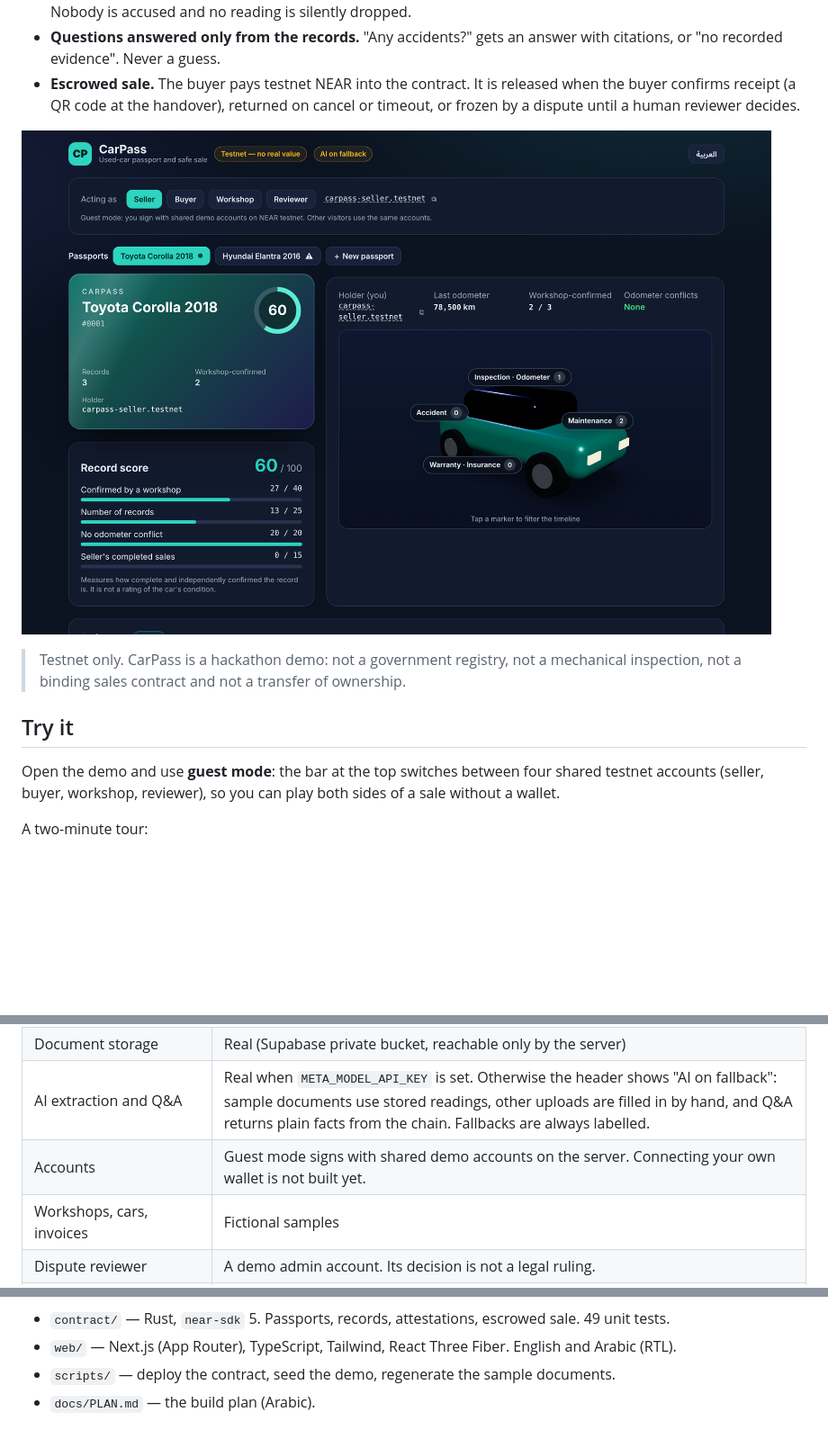
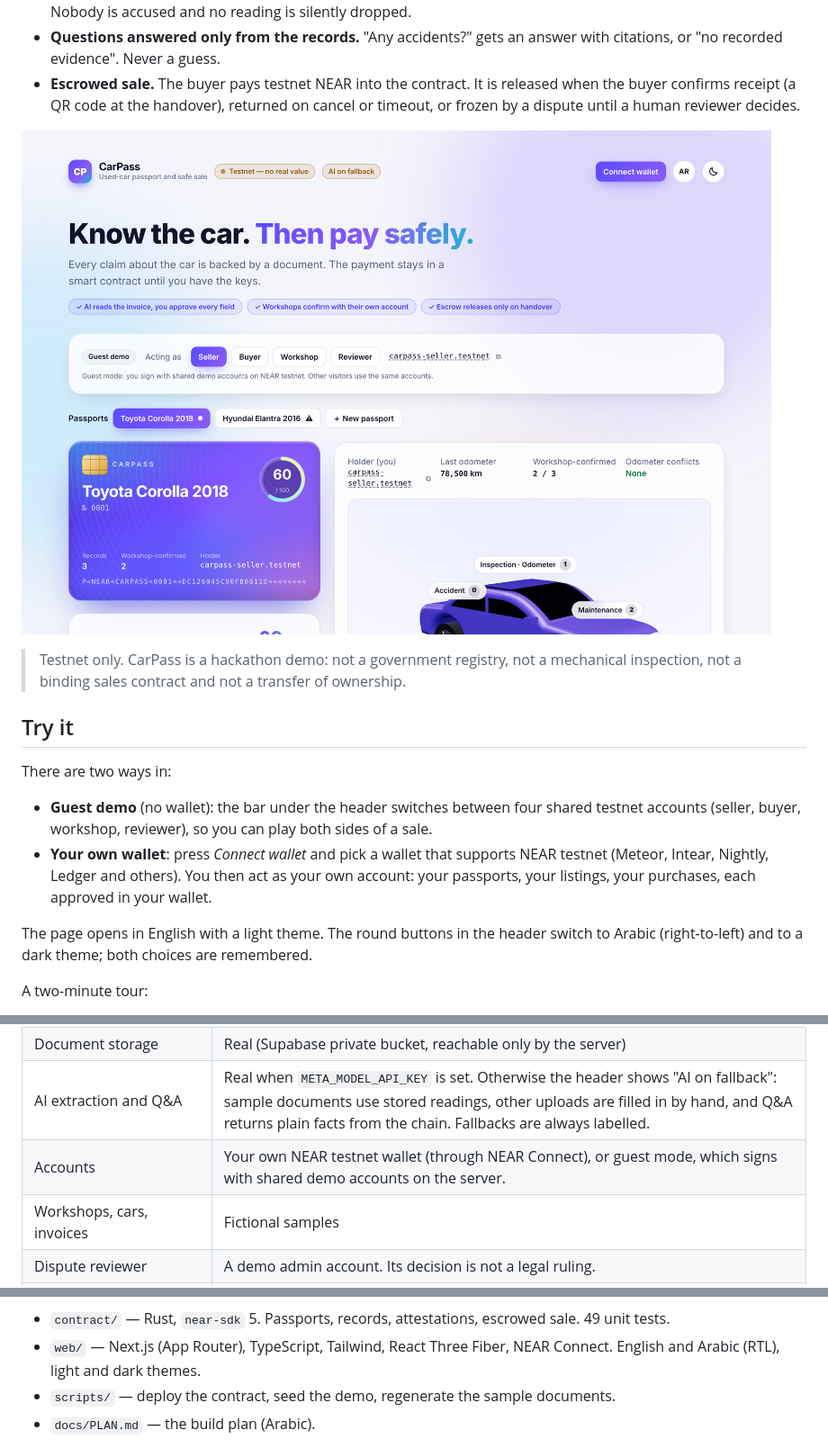
Before and after one commit to medomohamed22/Near_Agent, a Markdown page: README.md, 3 parts joined by grey strips. Shown at 90% size. GitHub-like rendering; pictures changed too: docs/screens/home.png; blank space fills up the shorter version.

````diff
--- a/README.md
+++ b/README.md
@@ -16,7 +16,12 @@ Buying a used car means trusting a stack of loose invoices and an odometer that
 
 ## Try it
 
-Open the demo and use **guest mode**: the bar at the top switches between four shared testnet accounts (seller, buyer, workshop, reviewer), so you can play both sides of a sale without a wallet.
+There are two ways in:
+
+- **Guest demo** (no wallet): the bar under the header switches between four shared testnet accounts (seller, buyer, workshop, reviewer), so you can play both sides of a sale.
+- **Your own wallet**: press *Connect wallet* and pick a wallet that supports NEAR testnet (Meteor, Intear, Nightly, Ledger and others). You then act as your own account: your passports, your listings, your purchases, each approved in your wallet.
+
+The page opens in English with a light theme. The round buttons in the header switch to Arabic (right-to-left) and to a dark theme; both choices are remembered.
 
 A two-minute tour:
 
@@ -37,7 +42,7 @@ A two-minute tour:
 | Document hashing and in-browser verification | Real |
 | Document storage | Real (Supabase private bucket, reachable only by the server) |
 | AI extraction and Q&A | Real when `META_MODEL_API_KEY` is set. Otherwise the header shows "AI on fallback": sample documents use stored readings, other uploads are filled in by hand, and Q&A returns plain facts from the chain. Fallbacks are always labelled. |
-| Accounts | Guest mode signs with shared demo accounts on the server. Connecting your own wallet is not built yet. |
+| Accounts | Your own NEAR testnet wallet (through NEAR Connect), or guest mode, which signs with shared demo accounts on the server. |
 | Workshops, cars, invoices | Fictional samples |
 | Dispute reviewer | A demo admin account. Its decision is not a legal ruling. |
 | Legal ownership, payments in real money, KYC | Out of scope |
@@ -104,7 +110,7 @@ flowchart LR
 ```
 
 - `contract/` — Rust, `near-sdk` 5. Passports, records, attestations, escrowed sale. 49 unit tests.
-- `web/` — Next.js (App Router), TypeScript, Tailwind, React Three Fiber. English and Arabic (RTL).
+- `web/` — Next.js (App Router), TypeScript, Tailwind, React Three Fiber, NEAR Connect. English and Arabic (RTL), light and dark themes.
 - `scripts/` — deploy the contract, seed the demo, regenerate the sample documents.
 - `docs/PLAN.md` — the build plan (Arabic).
 
````
Also changed, not shown: other parts of README.md (+2 -0 lines), docs/PLAN.md (+2 -1 lines), 15 other files.
